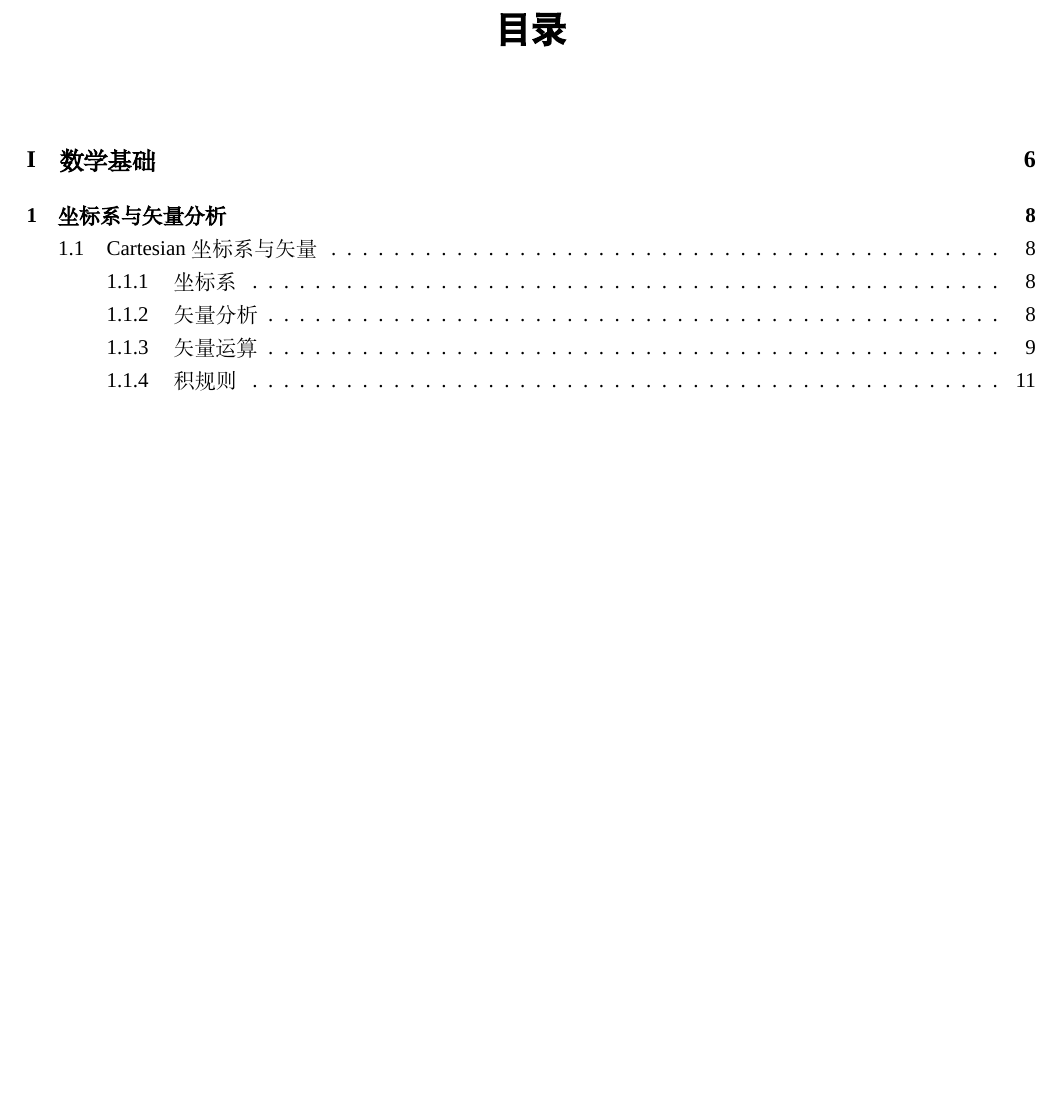
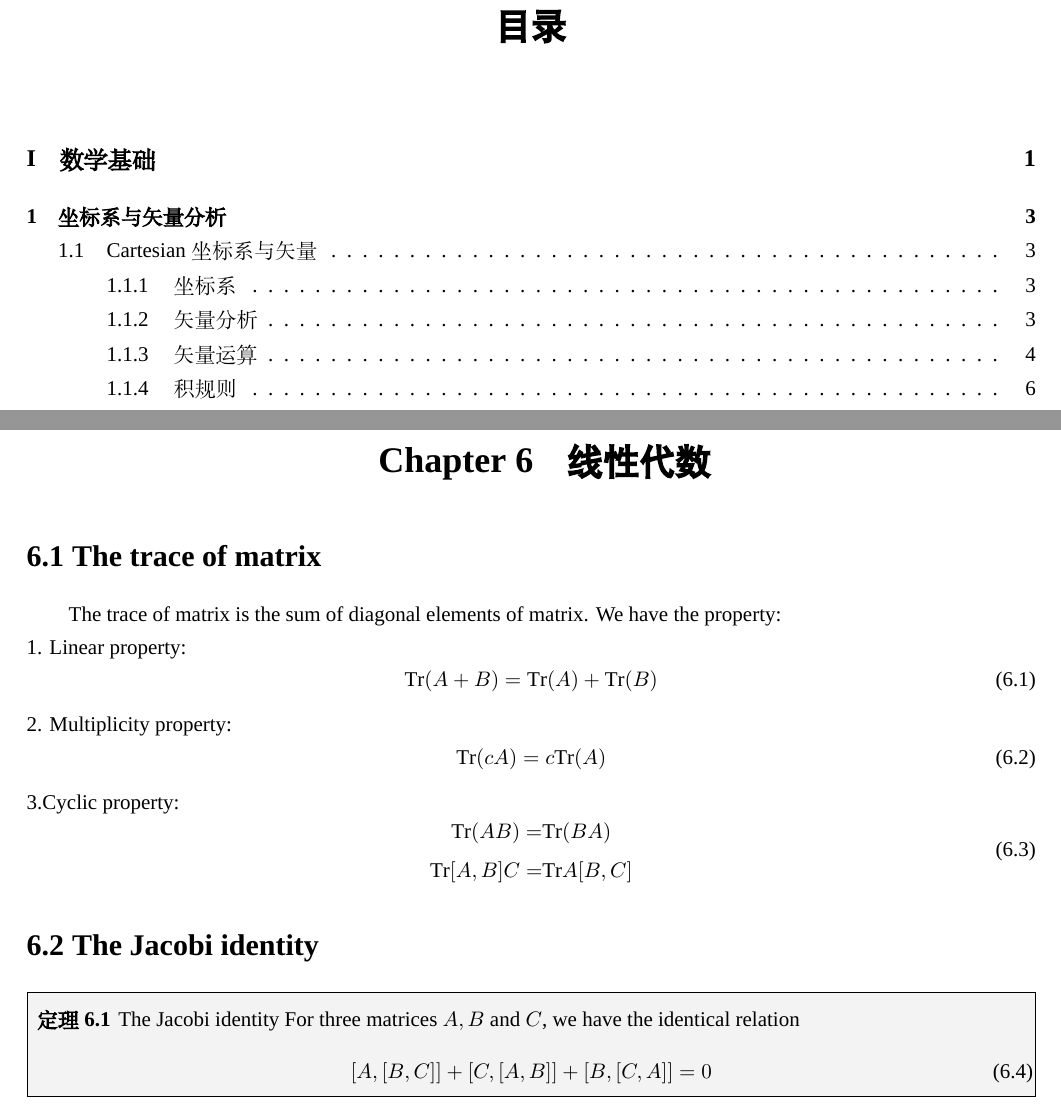
Before and after one commit to newstain/lecture-note, a LaTeX book (note.tex, which reads contents/math-base/linear-algebra.tex): part of page 2 of 101 before the commit and two parts of pages 2 and 24 of 103 after it, the two joined at a grey line, cut so that both start at the same text, the shorter picture padded with empty space. Compiled offline with XeLaTeX; a missing font is replaced by an installed copy or a similar font.

Commit message:
fifth commit

```diff
--- /dev/null
+++ b/contents/math-base/linear-algebra.tex
@@ -0,0 +1,28 @@
+\chapter{线性代数}
+
+\section{The trace of matrix}
+The trace of matrix is the sum of diagonal elements of matrix. We have the property:\\
+1. Linear property:
+\begin{equation}
+    {\rm Tr}(A+B) = {\rm Tr}(A) +{\rm Tr}(B)  \label{tracelinear}
+\end{equation}
+2. Multiplicity property:
+\begin{equation}
+    {\rm Tr}(cA) = c{\rm Tr}(A)  \label{tracemulti}
+\end{equation}
+3.Cyclic property:
+\begin{equation}
+  \begin{aligned}
+    {\rm Tr}(AB) =& {\rm Tr}(BA)\\  \label{tracecyclic}
+    {\rm Tr}[A,B]C =& {\rm Tr}A[B,C]
+  \end{aligned}
+\end{equation}
+
+
+\section{The Jacobi identity}
+\begin{theorem}{The Jacobi identity}{}
+  For three matrices $A, B$ and $C$, we have the identical relation
+  \begin{equation}
+    \left[A, [B,C]\right] + \left[C, [A,B]\right] + \left[B, [C,A]\right] = 0 \label{Jacobidentity}
+  \end{equation}
+\end{theorem}
--- a/note.tex
+++ b/note.tex
@@ -8,4 +8,7 @@
 \date{\today}
 \maketitle
 
+\pagestyle{empty}
+\setcounter{page}{0}
+\pagestyle{empty}
 \tableofcontents
@@ -14,6 +19,7 @@
 \include{contents/math-base/reference.tex}
 \include{contents/math-base/NumericalMethod.tex}
 \include{contents/math-base/mathematicalphysics.tex}
+\include{contents/math-base/linear-algebra.tex}
 
 \part{群论}
 \include{contents/grouptheory/GroupTheory.tex}
```
Also changed, not shown: contents/math-base/reference.tex (+1 -1 lines), contents/nuclear/LDM.tex (+2 -1 lines), contents/quantum-mechan/wave-equation.tex (added, +3 -0 lines), contents/quantum-mechan/wavefunction.tex (added, +1 -0 lines), contents/quantum-mechan/wvfunction-schrodinger-eq.tex (deleted, +0 -2 lines), figure/cover.jpg (deleted), figure/logo-blue.png (deleted), note.pdf, note.tex (5 more changed lines).
